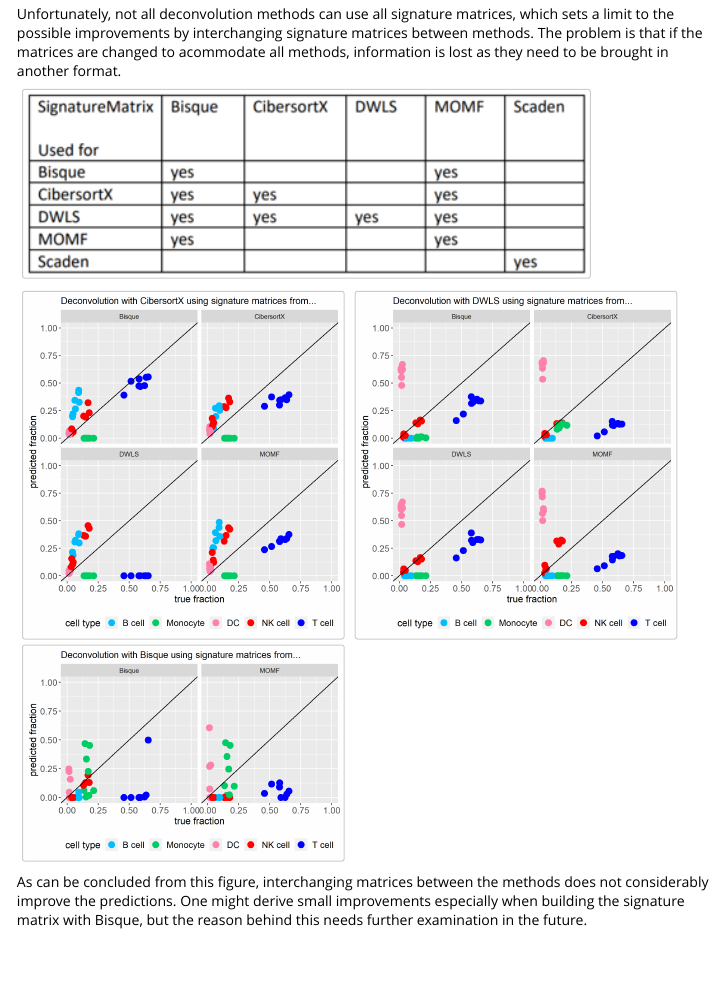
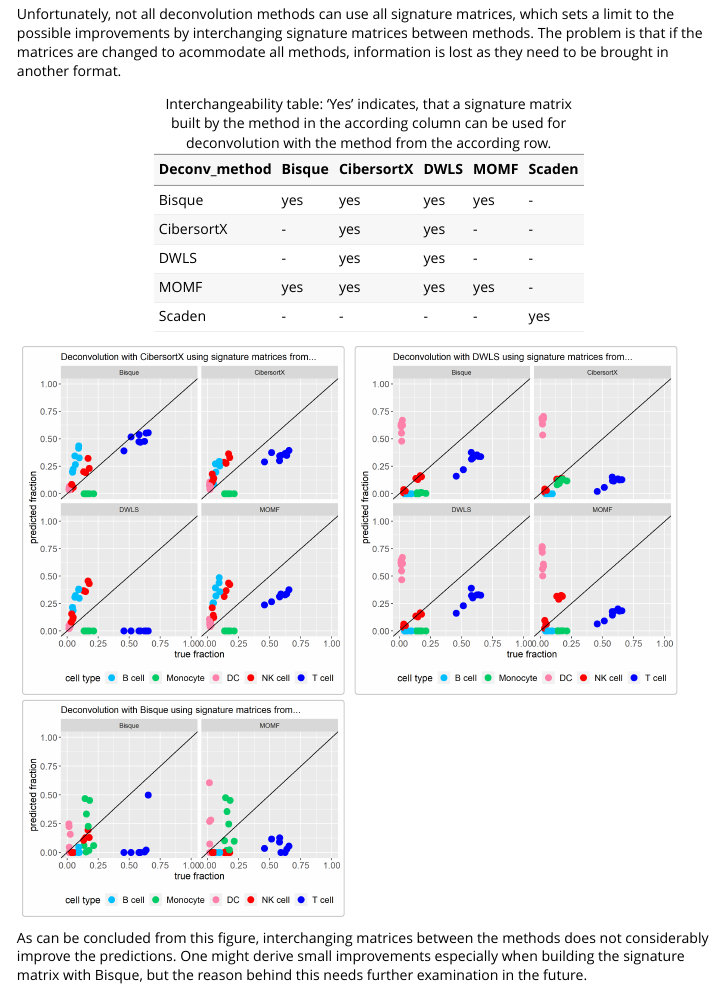
Before and after one commit to omnideconv/omnideconv, an R Markdown document (vignettes/immunedeconv2_vignette.Rmd): the page in a window 1100 px wide, from 11270 px down. Rendered offline with R 4.5, knitr and Pandoc, with nearby package versions; some code elsewhere in the file could not run offline.

Commit message:
update interchangeability matrix, momf still missing

````diff
--- a/vignettes/immunedeconv2_vignette.Rmd
+++ b/vignettes/immunedeconv2_vignette.Rmd
@@ -287,14 +287,15 @@ The table below gives an overview of signature matrices built with which of the
 
 Unfortunately, not all deconvolution methods can use all signature matrices, which sets a limit to the possible improvements by interchanging signature matrices between methods. The problem is that if the matrices are changed to acommodate all methods, information is lost as they need to be brought in another format.
 
-```{r benchmarkingInterchangeMatrix, echo=FALSE, out.width="80%"}
-knitr::include_graphics("images/interchangeMatrix.png")
+```{r benchmarkingInterchangeMatrix, echo=FALSE}
+knitr::kable(data.frame(Deconv_method=c("Bisque", "CibersortX", "DWLS", "MOMF", "Scaden"), Bisque=c("yes", "-", "-", "yes", "-"), CibersortX=c("yes", "yes", "yes", "yes", "-"), DWLS=c("yes", "yes", "yes", "yes", "-"), MOMF=c("yes", "-", "-", "yes", "-"), Scaden=c("-", "-", "-", "-", "yes")), caption = "Interchangeability table: 'Yes' indicates, that a signature matrix built by the method in the according column can be used for deconvolution with the method from the according row.")
 ```
 
 ```{r benchmarkingInterchangePlots, echo=FALSE, out.width="45%"}
 knitr::include_graphics("images/ciber_matrices.png")
 knitr::include_graphics("images/dwls_matrices.png")
 knitr::include_graphics("images/bisque_matrices.png")
+#knitr::include_graphics("images/momf_matrices.png")
 ```
 
 As can be concluded from this figure, interchanging matrices between the methods does not considerably improve the predictions. One might derive small improvements especially when building the signature matrix with Bisque, but the reason behind this needs further examination in the future.
````
